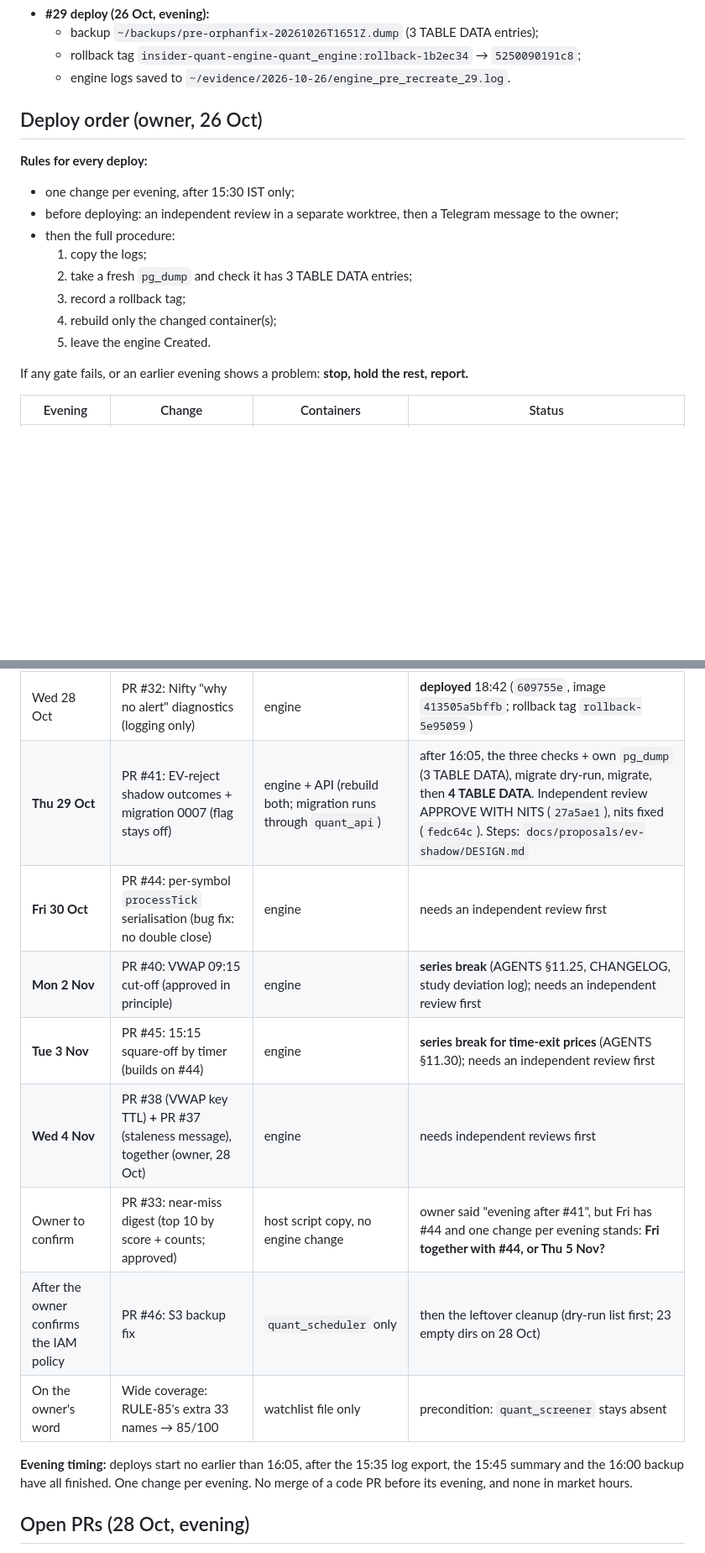
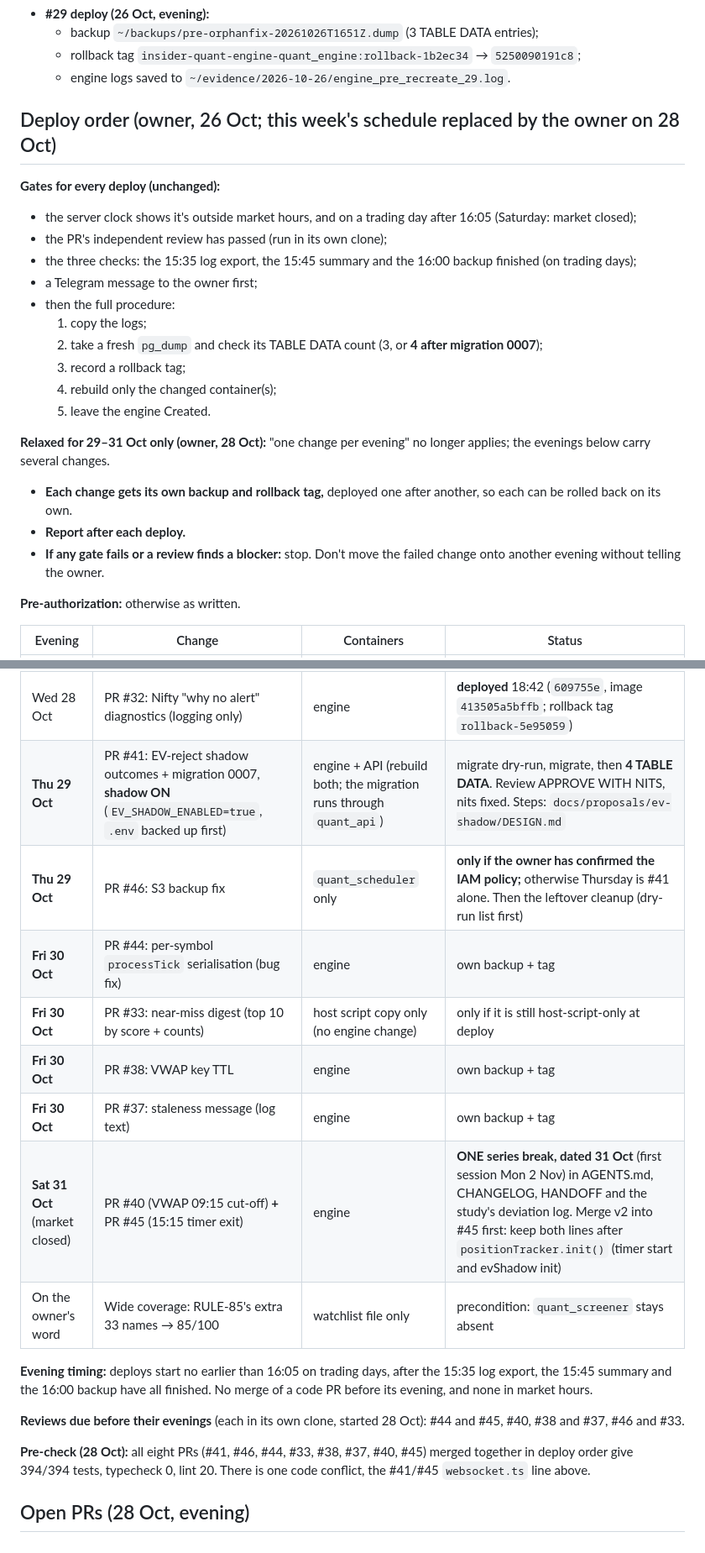
Before and after one commit to Abhishek-thakur1/insider-quant-engine, a Markdown page: HANDOFF.md, 2 parts joined by grey strips. Shown at 84% size. GitHub-like rendering; blank space fills up the shorter version.

Commit message:
docs(handoff): owner's schedule of 28 Oct - Thu #41 (shadow on) + #46, Fri #44 + #33 + #38 + #37, Sat #40 + #45 (one series break); per-change backups and tags

```diff
--- a/HANDOFF.md
+++ b/HANDOFF.md
@@ -16,19 +16,26 @@ Last updated: **2026-10-28, 19:20 IST**.
   - rollback tag `insider-quant-engine-quant_engine:rollback-1b2ec34` → `5250090191c8`;
   - engine logs saved to `~/evidence/2026-10-26/engine_pre_recreate_29.log`.
 
-## Deploy order (owner, 26 Oct)
+## Deploy order (owner, 26 Oct; this week's schedule replaced by the owner on 28 Oct)
 
-**Rules for every deploy:**
-- one change per evening, after 15:30 IST only;
-- before deploying: an independent review in a separate worktree, then a Telegram message to the owner;
+**Gates for every deploy (unchanged):**
+- the server clock shows it's outside market hours, and on a trading day after 16:05 (Saturday: market closed);
+- the PR's independent review has passed (run in its own clone);
+- the three checks: the 15:35 log export, the 15:45 summary and the 16:00 backup finished (on trading days);
+- a Telegram message to the owner first;
 - then the full procedure:
   1. copy the logs;
-  2. take a fresh `pg_dump` and check it has 3 TABLE DATA entries;
+  2. take a fresh `pg_dump` and check its TABLE DATA count (3, or **4 after migration 0007**);
   3. record a rollback tag;
   4. rebuild only the changed container(s);
   5. leave the engine Created.
 
-If any gate fails, or an earlier evening shows a problem: **stop, hold the rest, report.**
+**Relaxed for 29–31 Oct only (owner, 28 Oct):** "one change per evening" no longer applies; the evenings below carry several changes.
+- **Each change gets its own backup and rollback tag,** deployed one after another, so each can be rolled back on its own.
+- **Report after each deploy.**
+- **If any gate fails or a review finds a blocker:** stop. Don't move the failed change onto another evening without telling the owner.
+
+**Pre-authorization:** otherwise as written.
 
 | Evening | Change | Containers | Status |
 |---|---|---|---|
@@ -37,16 +44,20 @@ If any gate fails, or an earlier evening shows a problem: **stop, hold the rest,
 | Tue 27 Oct | PR #22: duplicate-alert policy + API | engine + API | **deployed** (19:58–20:00:36) |
 | Tue 27 Oct | Watchlist 25 → 51: owner picks (#36) + #34's 22 rule names | watchlist file only | **done**, live 28 Oct (52/100) |
 | Wed 28 Oct | PR #32: Nifty "why no alert" diagnostics (logging only) | engine | **deployed** 18:42 (`609755e`, image `413505a5bffb`; rollback tag `rollback-5e95059`) |
-| **Thu 29 Oct** | PR #41: EV-reject shadow outcomes + migration 0007 (flag stays off) | engine + API (rebuild both; migration runs through `quant_api`) | after 16:05, the three checks + own `pg_dump` (3 TABLE DATA), migrate dry-run, migrate, then **4 TABLE DATA**. Independent review APPROVE WITH NITS (`27a5ae1`), nits fixed (`fedc64c`). Steps: `docs/proposals/ev-shadow/DESIGN.md` |
-| **Fri 30 Oct** | PR #44: per-symbol `processTick` serialisation (bug fix: no double close) | engine | needs an independent review first |
-| **Mon 2 Nov** | PR #40: VWAP 09:15 cut-off (approved in principle) | engine | **series break** (AGENTS §11.25, CHANGELOG, study deviation log); needs an independent review first |
-| **Tue 3 Nov** | PR #45: 15:15 square-off by timer (builds on #44) | engine | **series break for time-exit prices** (AGENTS §11.30); needs an independent review first |
-| **Wed 4 Nov** | PR #38 (VWAP key TTL) **+** PR #37 (staleness message), together (owner, 28 Oct) | engine | needs independent reviews first |
-| Owner to confirm | PR #33: near-miss digest (top 10 by score + counts; approved) | host script copy, no engine change | owner said "evening after #41", but Fri has #44 and one change per evening stands: **Fri together with #44, or Thu 5 Nov?** |
-| After the owner confirms the IAM policy | PR #46: S3 backup fix | `quant_scheduler` only | then the leftover cleanup (dry-run list first; 23 empty dirs on 28 Oct) |
+| **Thu 29 Oct** | PR #41: EV-reject shadow outcomes + migration 0007, **shadow ON** (`EV_SHADOW_ENABLED=true`, `.env` backed up first) | engine + API (rebuild both; the migration runs through `quant_api`) | migrate dry-run, migrate, then **4 TABLE DATA**. Review APPROVE WITH NITS, nits fixed. Steps: `docs/proposals/ev-shadow/DESIGN.md` |
+| **Thu 29 Oct** | PR #46: S3 backup fix | `quant_scheduler` only | **only if the owner has confirmed the IAM policy;** otherwise Thursday is #41 alone. Then the leftover cleanup (dry-run list first) |
+| **Fri 30 Oct** | PR #44: per-symbol `processTick` serialisation (bug fix) | engine | own backup + tag |
+| **Fri 30 Oct** | PR #33: near-miss digest (top 10 by score + counts) | host script copy only (no engine change) | only if it is still host-script-only at deploy |
+| **Fri 30 Oct** | PR #38: VWAP key TTL | engine | own backup + tag |
+| **Fri 30 Oct** | PR #37: staleness message (log text) | engine | own backup + tag |
+| **Sat 31 Oct** (market closed) | PR #40 (VWAP 09:15 cut-off) **+** PR #45 (15:15 timer exit) | engine | **ONE series break, dated 31 Oct** (first session Mon 2 Nov) in AGENTS.md, CHANGELOG, HANDOFF and the study's deviation log. Merge v2 into #45 first: keep both lines after `positionTracker.init()` (timer start and evShadow init) |
 | On the owner's word | Wide coverage: RULE-85's extra 33 names → 85/100 | watchlist file only | precondition: `quant_screener` stays absent |
 
-**Evening timing:** deploys start no earlier than 16:05, after the 15:35 log export, the 15:45 summary and the 16:00 backup have all finished. One change per evening. No merge of a code PR before its evening, and none in market hours.
+**Evening timing:** deploys start no earlier than 16:05 on trading days, after the 15:35 log export, the 15:45 summary and the 16:00 backup have all finished. No merge of a code PR before its evening, and none in market hours.
+
+**Reviews due before their evenings** (each in its own clone, started 28 Oct): #44 and #45, #40, #38 and #37, #46 and #33.
+
+**Pre-check (28 Oct):** all eight PRs (#41, #46, #44, #33, #38, #37, #40, #45) merged together in deploy order give 394/394 tests, typecheck 0, lint 20. There is one code conflict, the #41/#45 `websocket.ts` line above.
 
 ## Open PRs (28 Oct, evening)
 
```
Also changed, not shown: other parts of HANDOFF.md (+9 -9 lines).
